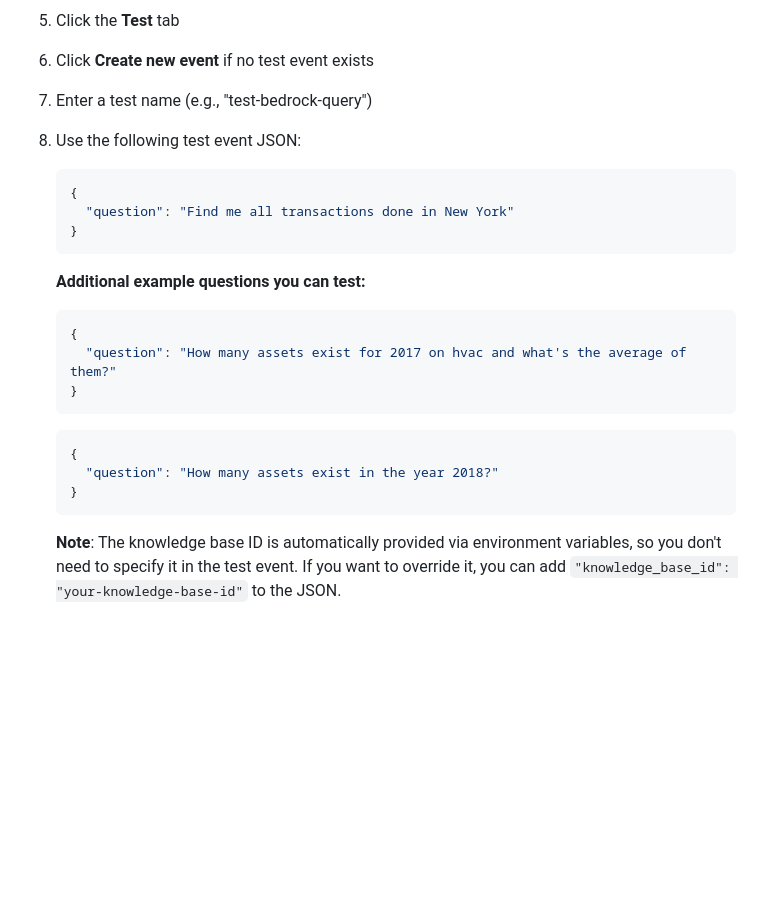
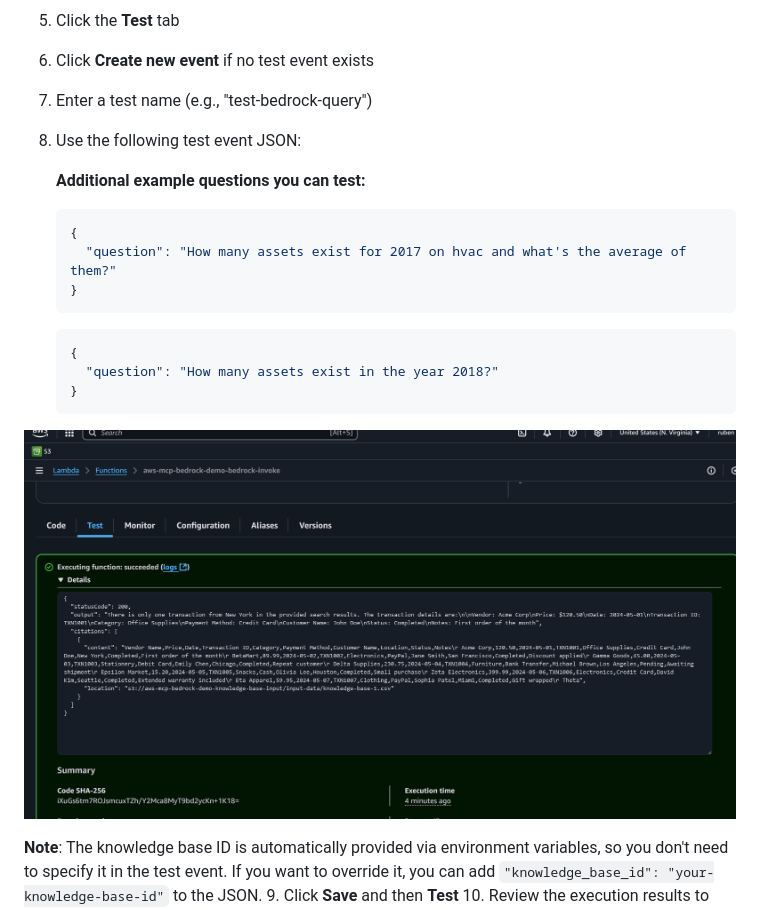
Before and after one commit to rubencg195/aws-mcp-databases-bedrock-unstructured-vector-db, a Markdown page: README.md, the part around the change printed below. Rendered like a GitHub page; blank space fills up the shorter version.

````diff
--- a/README.md
+++ b/README.md
@@ -100,11 +106,6 @@ This script will upload both your CSV file and its corresponding metadata file t
 6. Click **Create new event** if no test event exists
 7. Enter a test name (e.g., "test-bedrock-query")
 8. Use the following test event JSON:
-   ```json
-   {
-     "question": "Find me all transactions done in New York"
-   }
-   ```
 
    **Additional example questions you can test:**
    ```json
@@ -118,6 +119,8 @@ This script will upload both your CSV file and its corresponding metadata file t
      "question": "How many assets exist in the year 2018?"
    }
    ```
+
+![Test Lambda Function](./images/lambda-test.png)
 
    **Note**: The knowledge base ID is automatically provided via environment variables, so you don't need to specify it in the test event. If you want to override it, you can add `"knowledge_base_id": "your-knowledge-base-id"` to the JSON.
 9. Click **Save** and then **Test**
````
Also changed, not shown: other parts of README.md (+16 -56 lines).
